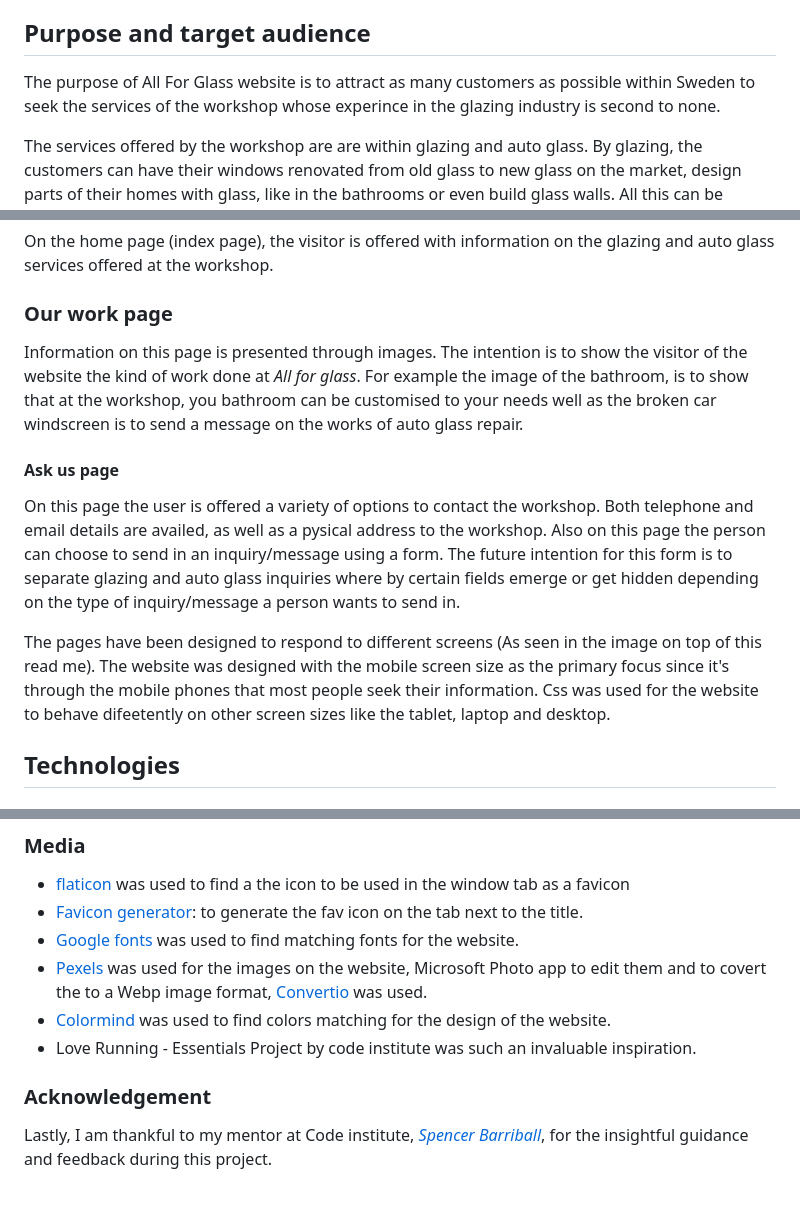
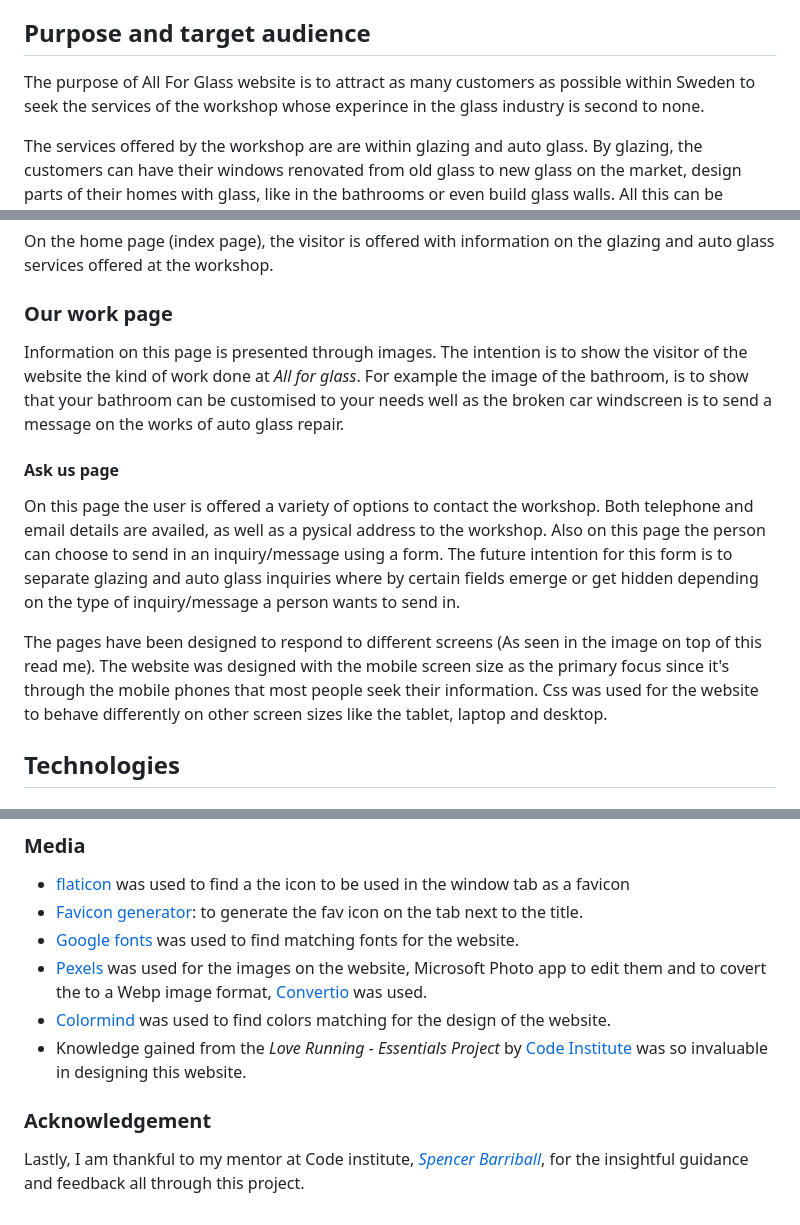
Before and after one commit to Edgarkimbugwe/all-for-glass, a Markdown page: README.md, 3 parts joined by grey strips. GitHub-like rendering.

```diff
--- a/README.md
+++ b/README.md
@@ -42,7 +42,7 @@ All for glass is website with an intention of showing the works of a glazing wor
 
 ## Purpose and target audience
 
-The purpose of All For Glass website is to attract as many customers  as possible within Sweden to seek the services of the workshop whose experince in the glazing industry is second to none.
+The purpose of All For Glass website is to attract as many customers  as possible within Sweden to seek the services of the workshop whose experince in the glass industry is second to none.
 
 The services offered by the workshop are are within glazing and auto glass. By glazing, the customers can have their windows renovated from old glass to new glass on the market, design parts of their homes with glass, like in the bathrooms or even build glass walls. All this can be offered with the advise and planning between the customer and the workshop. In regard to auto glass, the website is intented to showcase to the cutomer that they are able to change any auto glass broken from any car.
 
@@ -114,13 +116,13 @@ On the home page (index page), the visitor is offered with information on the gl
 
 ### Our work page
 
-Information on this page is presented through images. The intention is to show the visitor of the website the kind of work done at *All for glass*. For example the image of the bathroom, is to show that at the workshop, you bathroom can be customised to your needs well as the broken car windscreen is to send a message on the works of auto glass repair.
+Information on this page is presented through images. The intention is to show the visitor of the website the kind of work done at *All for glass*. For example the image of the bathroom, is to show that your bathroom can be customised to your needs well as the broken car windscreen is to send a message on the works of auto glass repair.
 
 #### Ask us page
 
 On this page the user is offered a variety of options to contact the workshop. Both telephone and email details are availed, as well as a pysical address to the workshop. Also on this page the person can choose to send in an inquiry/message using a form. The future intention for this form is to separate glazing and auto glass inquiries where by certain fields emerge or get hidden depending on the type of inquiry/message a person wants to send in.
 
-The pages have been designed to respond to different screens (As seen in the image on top of this read me). The website was designed with the mobile screen size as the primary focus since it's through the mobile phones that most people seek their information. Css was used for the website to behave difeetently on other screen sizes like the tablet, laptop and desktop.
+The pages have been designed to respond to different screens (As seen in the image on top of this read me). The website was designed with the mobile screen size as the primary focus since it's through the mobile phones that most people seek their information. Css was used for the website to behave differently on other screen sizes like the tablet, laptop and desktop.
 
 ## Technologies
 
@@ -215,8 +219,8 @@ The web site is meant for a fictional workshop, however the content is inspired
 - [Google fonts](https://fonts.google.com) was used to find matching fonts for the website.
 - [Pexels](https://www.pexels.com/) was used for the images on the website, Microsoft Photo app to edit them and to covert the to a Webp image format, [Convertio](https://convertio.co/) was used.
 - [Colormind](http://colormind.io/bootstrap>) was used to find colors matching for the design of the website.
-- Love Running - Essentials Project by code institute was such an invaluable inspiration.
+- Knowledge gained from the *Love Running - Essentials Project* by [Code Institute](https://codeinstitute.net/se/) was so invaluable in designing this website.
 
 ### Acknowledgement
 
-Lastly, I am thankful to my mentor at Code institute, *[Spencer Barriball](https://github.com/5pence)*, for the insightful guidance and feedback during this project.
+Lastly, I am thankful to my mentor at Code institute, *[Spencer Barriball](https://github.com/5pence)*, for the insightful guidance and feedback all through this project.
```
Also changed, not shown: other parts of README.md (+18 -14 lines), assets/images/all-for-glass-design-plan.png (added), assets/images/color-pallete.png (renamed from assets/images/color pallete.png), 1 other file.
